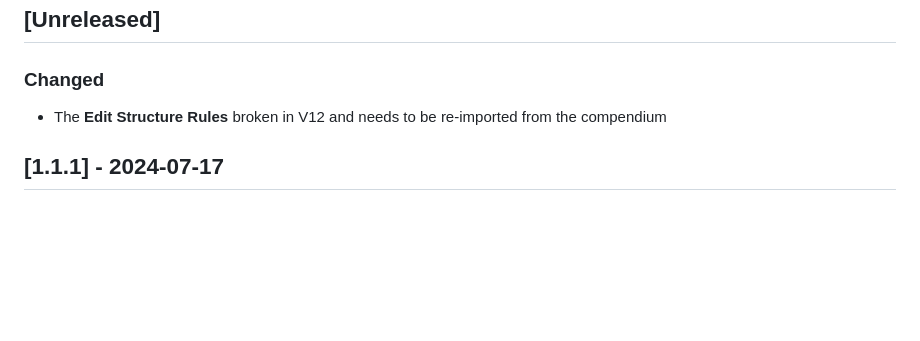
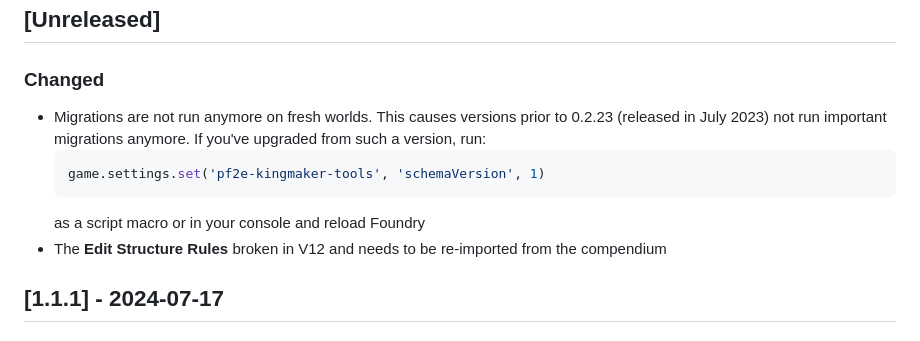
Before and after one commit to BernhardPosselt/foundryvtt-kotlin, a Markdown page: CHANGELOG.md, the part around the change. GitHub-like rendering; blank space fills up the shorter version.

````diff
--- a/CHANGELOG.md
+++ b/CHANGELOG.md
@@ -9,6 +9,11 @@ and this project adheres to [Semantic Versioning](https://semver.org/spec/v2.0.0
 
 ### Changed
 
+* Migrations are not run anymore on fresh worlds. This causes versions prior to 0.2.23 (released in July 2023) not run important migrations anymore. If you've upgraded from such a version, run:
+    ```js
+    game.settings.set('pf2e-kingmaker-tools', 'schemaVersion', 1)
+    ```
+  as a script macro or in your console and reload Foundry
 * The **Edit Structure Rules** broken in V12 and needs to be re-imported from the compendium
 
 ## [1.1.1] - 2024-07-17
````
Also changed, not shown: docs/structure-rules.md (+25 -1 lines).
